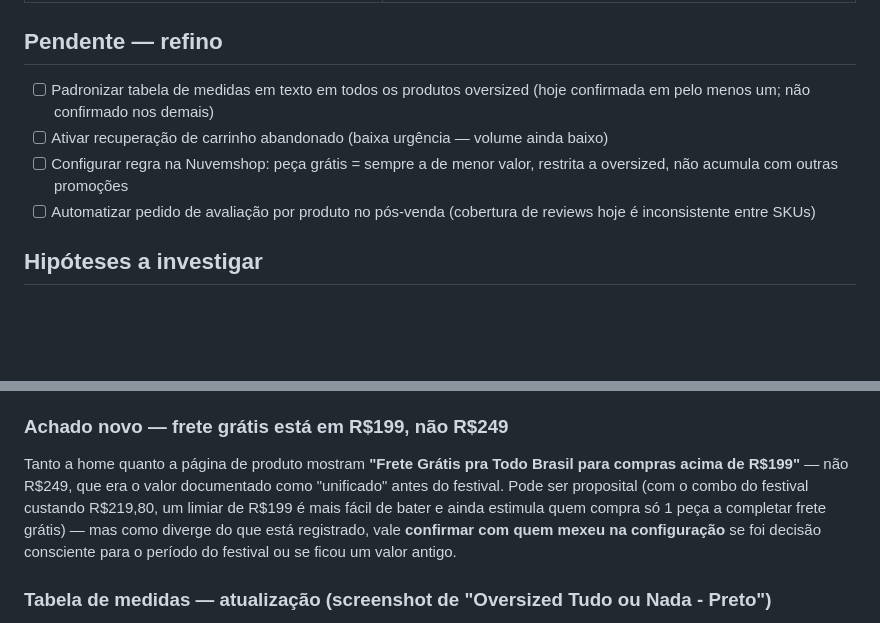
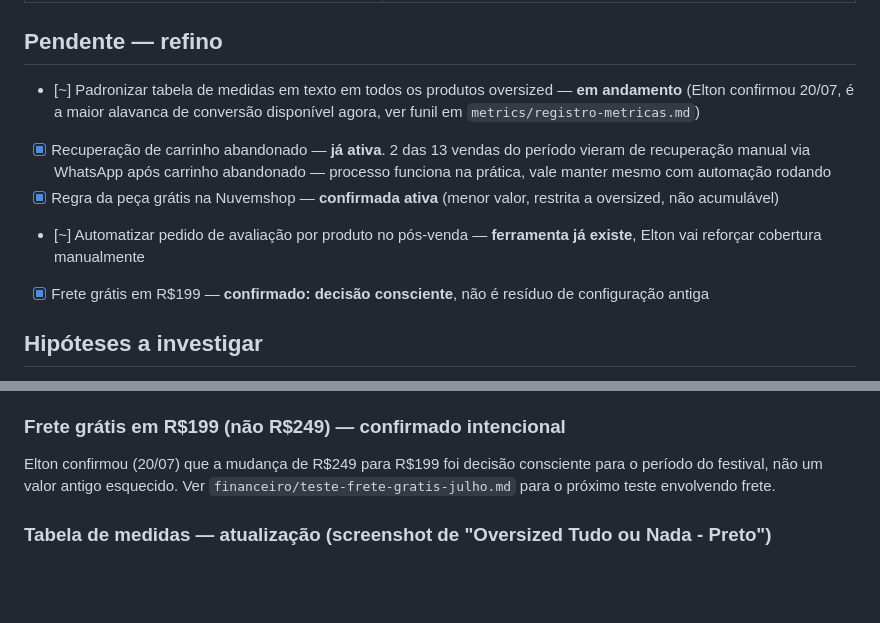
Before and after one commit to eltonsilvamoraes-ai/mktcorujinha, a Markdown page: site-audit/auditoria-site.md, 2 parts joined by grey strips. Rendered like a GitHub page; blank space fills up the shorter version.

```diff
--- a/site-audit/auditoria-site.md
+++ b/site-audit/auditoria-site.md
@@ -29,10 +29,11 @@
 
 ## Pendente — refino
 
-- [ ] Padronizar tabela de medidas em texto em todos os produtos oversized (hoje confirmada em pelo menos um; não confirmado nos demais)
-- [ ] Ativar recuperação de carrinho abandonado (baixa urgência — volume ainda baixo)
-- [ ] Configurar regra na Nuvemshop: peça grátis = sempre a de menor valor, restrita a oversized, não acumula com outras promoções
-- [ ] Automatizar pedido de avaliação por produto no pós-venda (cobertura de reviews hoje é inconsistente entre SKUs)
+- [~] Padronizar tabela de medidas em texto em todos os produtos oversized — **em andamento** (Elton confirmou 20/07, é a maior alavanca de conversão disponível agora, ver funil em `metrics/registro-metricas.md`)
+- [x] Recuperação de carrinho abandonado — **já ativa**. 2 das 13 vendas do período vieram de recuperação manual via WhatsApp após carrinho abandonado — processo funciona na prática, vale manter mesmo com automação rodando
+- [x] Regra da peça grátis na Nuvemshop — **confirmada ativa** (menor valor, restrita a oversized, não acumulável)
+- [~] Automatizar pedido de avaliação por produto no pós-venda — **ferramenta já existe**, Elton vai reforçar cobertura manualmente
+- [x] Frete grátis em R$199 — **confirmado: decisão consciente**, não é resíduo de configuração antiga
 
 ## Hipóteses a investigar
 
@@ -51,9 +52,9 @@ Acesso liberado. Auditoria feita via HTML real da home e da página de produto "
 - **Rodapé institucional**: "A Primeira Marca Cristã Convertida do Brasil" + "Onde muitos enxergavam apenas roupas, Deus nos mostrou propósito." + endereço da fábrica em Jacareí-SP ✅
 - **Fluxo de compra**: Comprar → escolher tamanho → adicionar ao carrinho, sem fricção extra ✅
 
-### Achado novo — frete grátis está em R$199, não R$249
+### Frete grátis em R$199 (não R$249) — confirmado intencional
 
-Tanto a home quanto a página de produto mostram **"Frete Grátis pra Todo Brasil para compras acima de R$199"** — não R$249, que era o valor documentado como "unificado" antes do festival. Pode ser proposital (com o combo do festival custando R$219,80, um limiar de R$199 é mais fácil de bater e ainda estimula quem compra só 1 peça a completar frete grátis) — mas como diverge do que está registrado, vale **confirmar com quem mexeu na configuração** se foi decisão consciente para o período do festival ou se ficou um valor antigo.
+Elton confirmou (20/07) que a mudança de R$249 para R$199 foi decisão consciente para o período do festival, não um valor antigo esquecido. Ver `financeiro/teste-frete-gratis-julho.md` para o próximo teste envolvendo frete.
 
 ### Tabela de medidas — atualização (screenshot de "Oversized Tudo ou Nada - Preto")
 
```
Also changed, not shown: financeiro/teste-frete-gratis-julho.md (added, +39 -0 lines), metrics/registro-metricas.md (+28 -0 lines).
